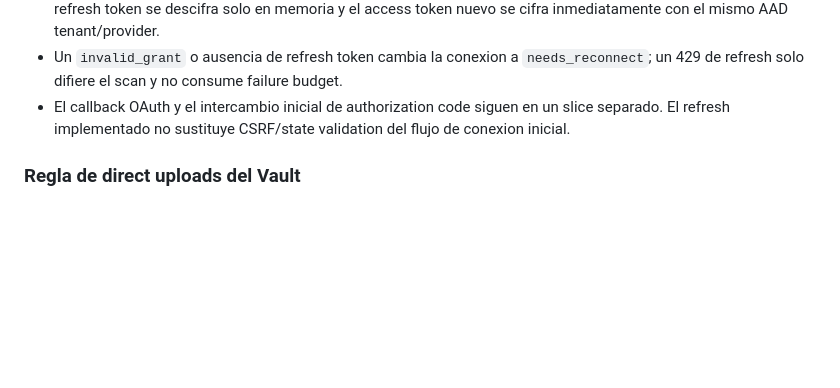
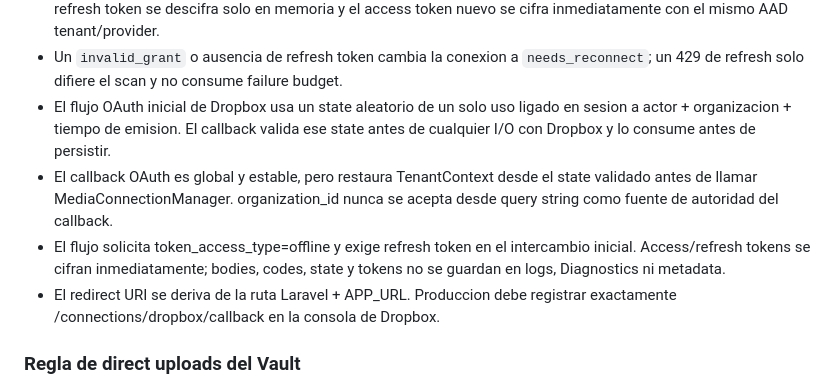
Before and after one commit to drpipe1098-commits/GrindFlow, a Markdown page: AGENTS.md, the part around the change. GitHub-like rendering; blank space fills up the shorter version.

Commit message:
docs: persist Dropbox OAuth security rules

```diff
--- a/AGENTS.md
+++ b/AGENTS.md
@@ -110,9 +110,17 @@ foto de la entrega actual; esto es lo que hay que saber siempre.
 - Un `invalid_grant` o ausencia de refresh token cambia la conexion a
   `needs_reconnect`; un 429 de refresh solo difiere el scan y no consume failure
   budget.
-- El callback OAuth y el intercambio inicial de authorization code siguen en un
-  slice separado. El refresh implementado no sustituye CSRF/state validation del
-  flujo de conexion inicial.
+- El flujo OAuth inicial de Dropbox usa un state aleatorio de un solo uso ligado
+  en sesion a actor + organizacion + tiempo de emision. El callback valida ese
+  state antes de cualquier I/O con Dropbox y lo consume antes de persistir.
+- El callback OAuth es global y estable, pero restaura TenantContext desde el
+  state validado antes de llamar MediaConnectionManager. organization_id nunca
+  se acepta desde query string como fuente de autoridad del callback.
+- El flujo solicita token_access_type=offline y exige refresh token en el
+  intercambio inicial. Access/refresh tokens se cifran inmediatamente; bodies,
+  codes, state y tokens no se guardan en logs, Diagnostics ni metadata.
+- El redirect URI se deriva de la ruta Laravel + APP_URL. Produccion debe
+  registrar exactamente /connections/dropbox/callback en la consola de Dropbox.
 
 ### Regla de direct uploads del Vault
 
```
